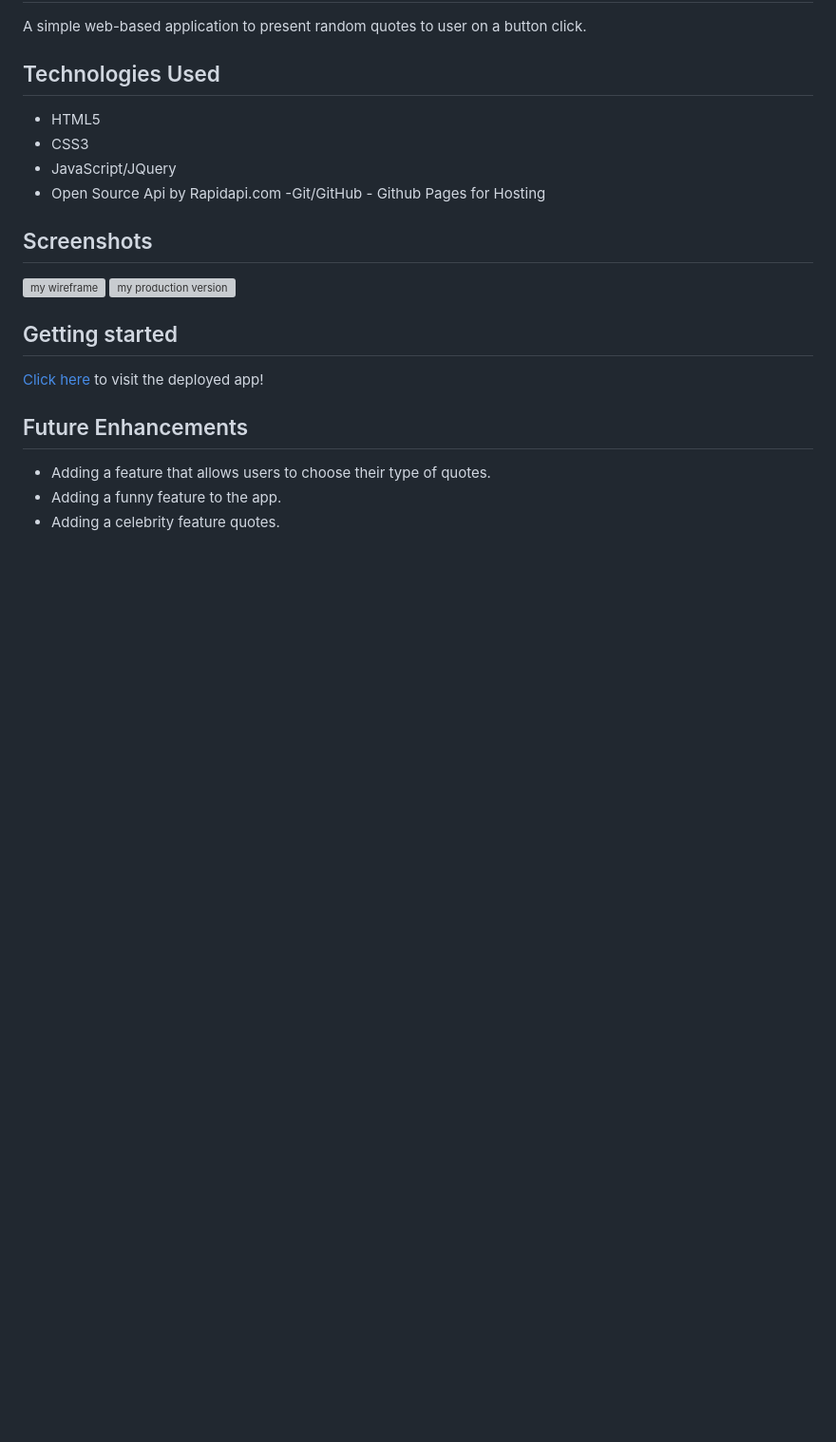
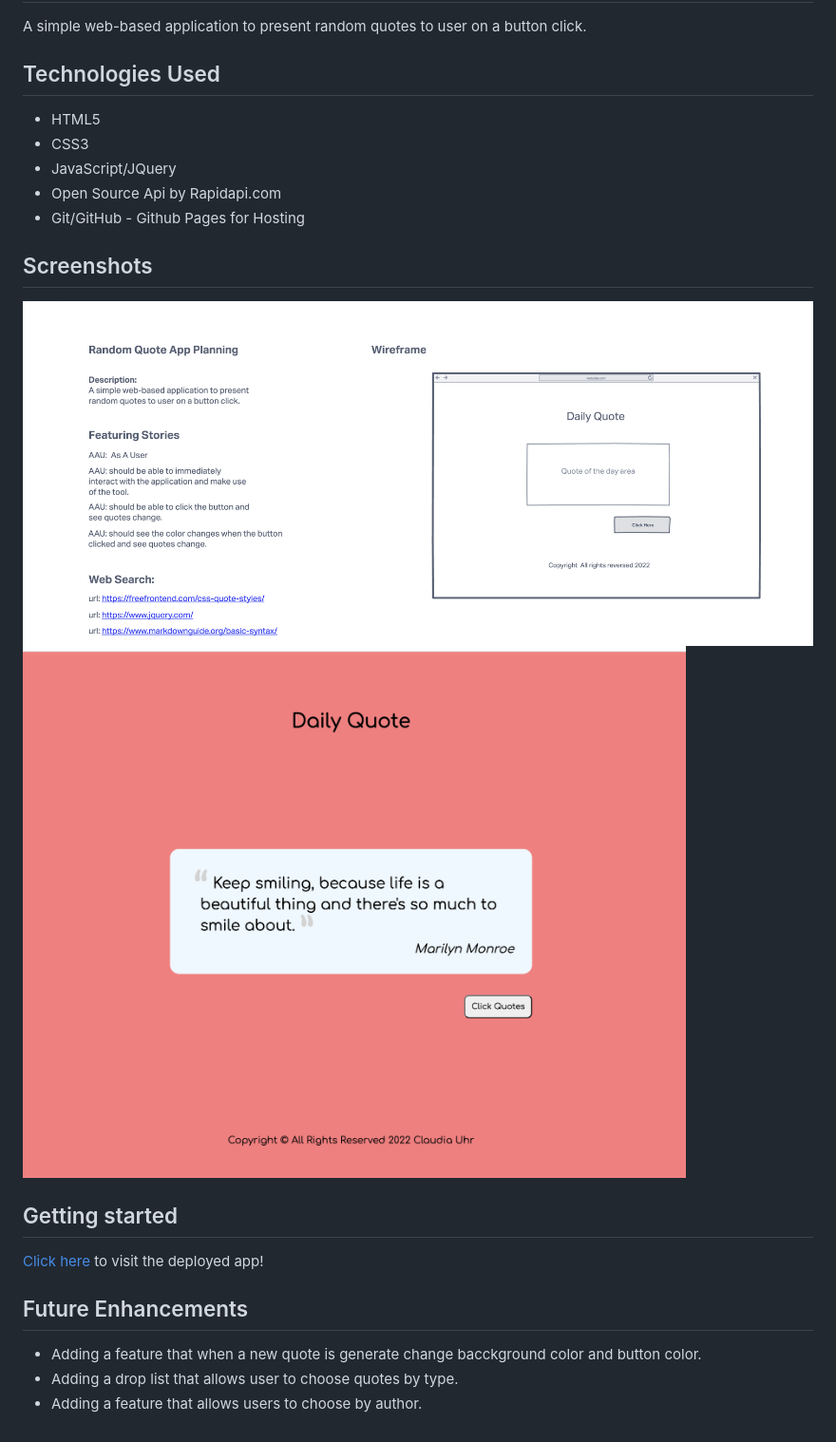
Before and after one commit to claudiauhr/random-quotes-project, a Markdown page: README.md, the part around the change printed below. Shown: that part at 95% size. Drawn GitHub-style; pictures changed too: wireframe.png (added); blank space fills up the shorter version; grey boxes are pictures that could not be loaded.

Commit message:
wip: adding image and README update

```diff
--- a/README.md
+++ b/README.md
@@ -10,12 +10,12 @@ A simple web-based application to present random quotes to user on a button clic
 - CSS3
 - JavaScript/JQuery
 - Open Source Api by Rapidapi.com
-  -Git/GitHub - Github Pages for Hosting
+- Git/GitHub - Github Pages for Hosting
 
 ## Screenshots
 
-![my wireframe]()
-![my production version]()
+![my wireframe](wireframe.png)
+![working version](quote-app.png)
 
 ## Getting started
 
@@ -23,6 +23,6 @@ A simple web-based application to present random quotes to user on a button clic
 
 ## Future Enhancements
 
-- Adding a feature that allows users to choose their type of quotes.
-- Adding a funny feature to the app.
-- Adding a celebrity feature quotes.
+- Adding a feature that when a new quote is generate change bacckground color and button color.
+- Adding a drop list that allows user to choose quotes by type.
+- Adding a feature that allows users to choose by author.
```
Also changed, not shown: other parts of README.md (+1 -1 lines).
